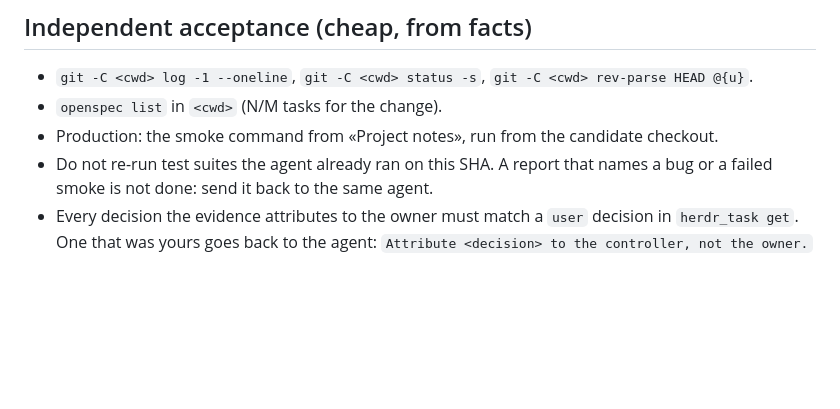
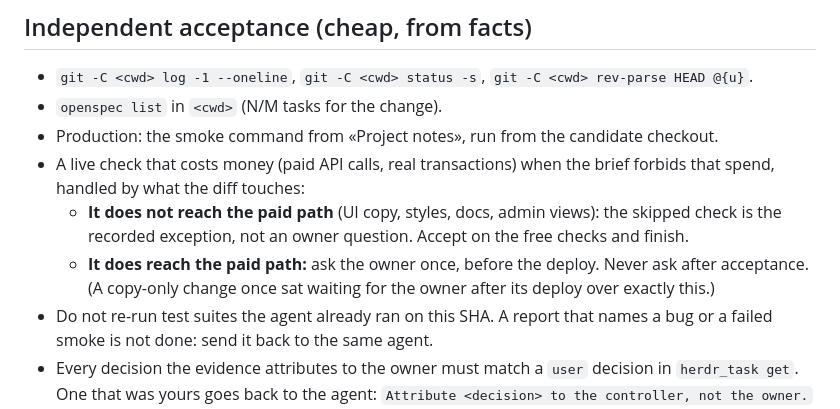
Before and after one commit to nhype/telegram-harness, a Markdown page: skills/harness-controller/SKILL.md, the part around the change. Rendered like a GitHub page; blank space fills up the shorter version.

Commit message:
controller: a skipped paid check off the paid path is the recorded exception
Co-Authored-By: Claude Opus 5.5 <noreply@anthropic.com>

```diff
--- a/skills/harness-controller/SKILL.md
+++ b/skills/harness-controller/SKILL.md
@@ -280,6 +280,12 @@ of main, a formatting-only edit, a "run it once more") can double a task's lengt
 - `git -C <cwd> log -1 --oneline`, `git -C <cwd> status -s`, `git -C <cwd> rev-parse HEAD @{u}`.
 - `openspec list` in `<cwd>` (N/M tasks for the change).
 - Production: the smoke command from «Project notes», run from the candidate checkout.
+- A live check that costs money (paid API calls, real transactions) when the brief forbids that spend,
+  handled by what the diff touches:
+  - **It does not reach the paid path** (UI copy, styles, docs, admin views): the skipped check is
+    the recorded exception, not an owner question. Accept on the free checks and finish.
+  - **It does reach the paid path:** ask the owner once, before the deploy. Never ask after acceptance.
+  (A copy-only change once sat waiting for the owner after its deploy over exactly this.)
 - Do not re-run test suites the agent already ran on this SHA. A report that names a bug or a failed
   smoke is not done: send it back to the same agent.
 - Every decision the evidence attributes to the owner must match a `user` decision in `herdr_task get`.
```
